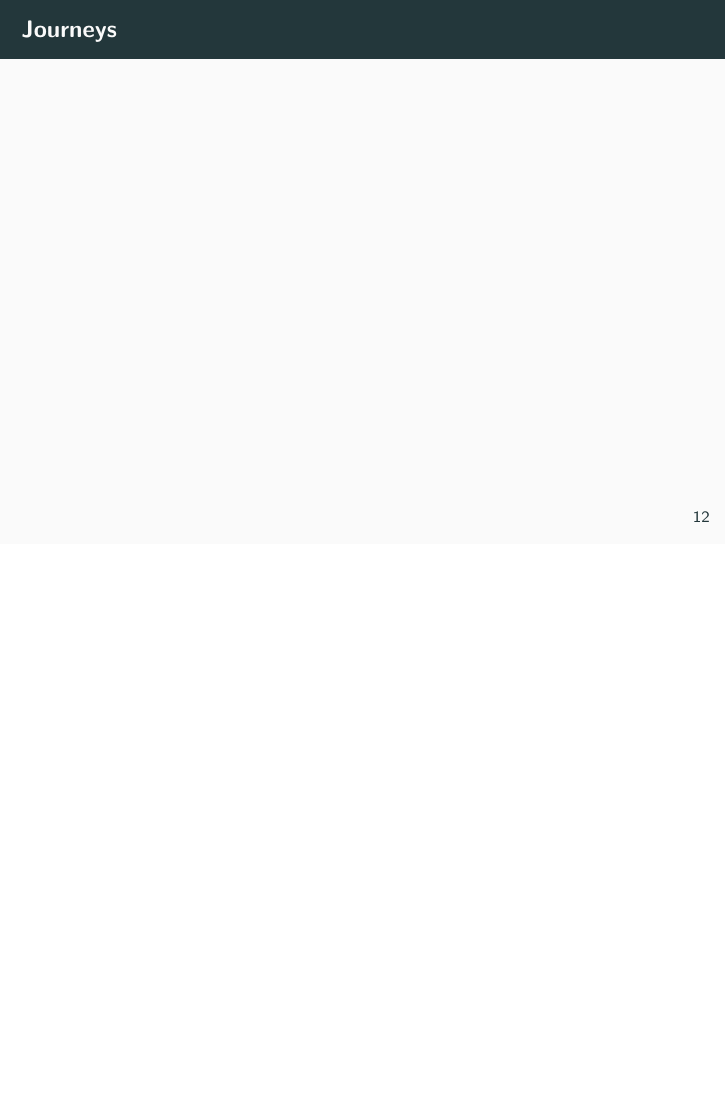
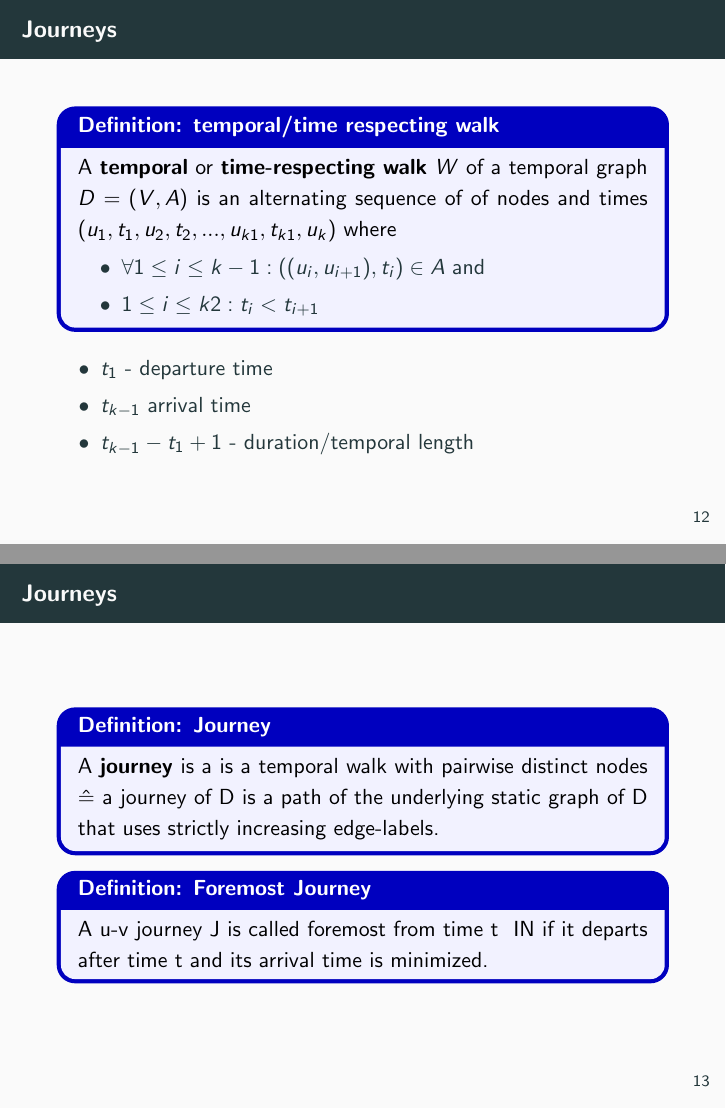
Before and after one commit to DanielC04/temporal_graphs_presentation, LaTeX slides (main.tex): page 15 of 18 before the commit and pages 15 and 16 of 19 after it, the two joined at a grey line, the shorter picture padded with empty space. The pictures show the PDF file main.pdf that the author committed with the source.

Commit message:
started definitions of journeys

```diff
--- a/main.tex
+++ b/main.tex
@@ -130,15 +130,41 @@
   \end{tcolorbox}
 \end{frame}
 
+
+
+
+
+
 \begin{frame}{Journeys}
+  \begin{tcolorbox}[definitionstyle, title=Definition: temporal/time respecting walk]
+    A \textbf{temporal} or \textbf{time-respecting walk} $W$ of a temporal graph $D = (V, A)$ is an alternating sequence of of nodes and times $(u_1 , t_1 , u_2 , t_2 , ... , u_{k−1} , t_{k−1} , u_k )$
+    where
+    \begin{itemize}
+      \item $\forall 1 \leq i \leq k - 1: ((u_i , u_{i+1} ), t_i ) \in A$ and
+      \item $1 \leq i \leq k − 2: t_i < t_{i + 1}$
+    \end{itemize}
+  \end{tcolorbox}
+  \begin{itemize}
+    \item $t_1$ - departure time
+    \item $t_{k - 1}$ arrival time
+    \item $t_{k - 1} - t_1 + 1$ - duration/temporal length
+  \end{itemize}
+\end{frame}
+
+\begin{frame}{Journeys}
+  \begin{tcolorbox}[definitionstyle, title=Definition: Journey]
+    A \textbf{journey} is a is a temporal walk with pairwise distinct nodes \^{=} a journey of D is a path of the underlying static graph of D that uses
+strictly increasing edge-labels.
+  \end{tcolorbox}
+  \begin{tcolorbox}[definitionstyle, title=Definition: Foremost Journey]
+A u-v journey J is called foremost from time t ∈ IN if it
+departs after time t and its arrival time is minimized.
+  \end{tcolorbox}
 
 \end{frame}
-
-
 \section{Teasers}
 
 \begin{frame}{Graph Neural Networks}
-
 \end{frame}
 
 \begin{frame}{Sources}
```
Also changed, not shown: main.pdf.
